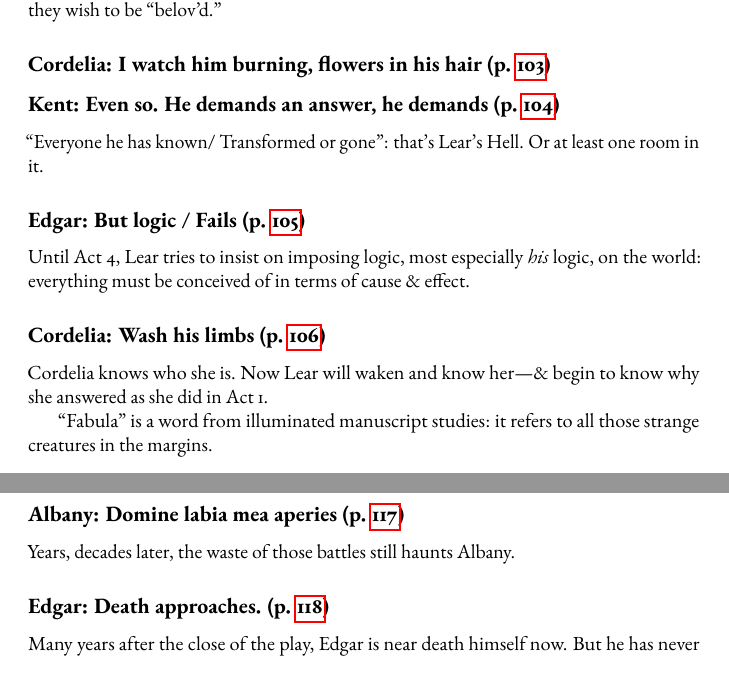
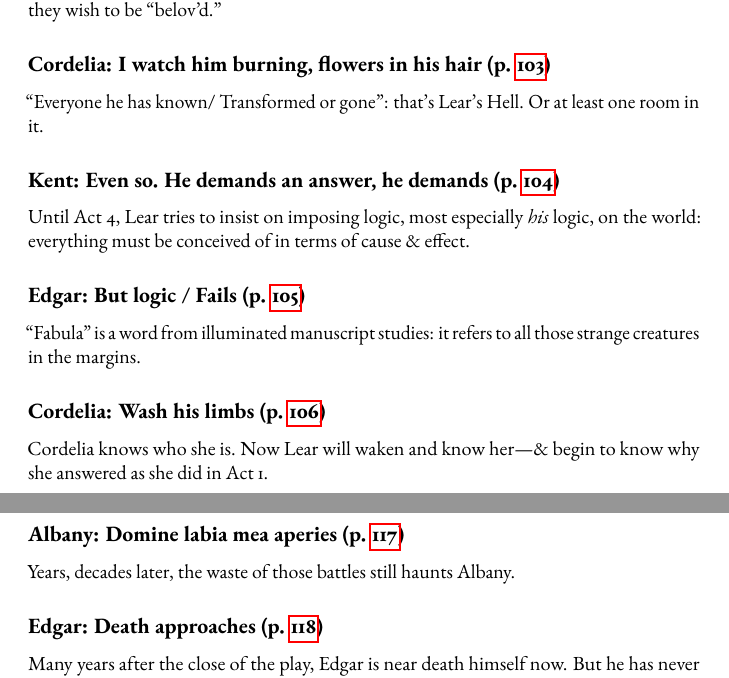
Before and after one commit to corajr/alice_moore_poems, a LaTeX thesis (collected.tex, which reads lear_monologues/notes.tex): two parts of pages 176 and 178 of 183, joined at a grey line, cut so that both start at the same text. Compiled offline with pdfLaTeX; a missing font is replaced by an installed copy or a similar font.

Commit message:
reorder notes

```diff
--- a/lear_monologues/notes.tex
+++ b/lear_monologues/notes.tex
@@ -109,18 +109,17 @@ Of course in the play, Edgar does not know about his father's blinding until the
 Oswald may not be smart, but he's cunning. I have stolen lines from Curran, from the beginning of Act 2, about ``likely wars . . . twixt'' duke \& duke, \& attributed them to Oswald. Oswald talks to himself---not because, like Edmund, he thinks he is the only worthy audience---but rather because he does not trust anybody. And Oswald sees Edmund more clearly than either sister does: Edmund ``worships a goddess'' {[}Nature{]} but loves no one. Of course, in truth, I think neither G nor R loves anyone, either, though, like Edmund, they wish to be ``belov'd.''
 
 \subsection{Cordelia: I watch him burning, flowers in his hair (p. \pageref{ch:lear_bg})}
+``Everyone he has known/ Transformed or gone'': that's Lear's Hell. Or at least one room in it.
 
 \subsection{Kent: Even so. He demands an answer, he demands (p. \pageref{ch:lear_bh})}
-``Everyone he has known/ Transformed or gone'': that's Lear's Hell. Or at least one room in it.
+Until Act 4, Lear tries to insist on imposing logic, most especially \emph{his} logic, on the world: everything must be conceived of in terms of cause \& effect.
 
 \subsection{Edgar: But logic / Fails (p. \pageref{ch:lear_bi})}
-Until Act 4, Lear tries to insist on imposing logic, most especially \emph{his} logic, on the world: everything must be conceived of in terms of cause \& effect.
+``Fabula'' is a word from illuminated manuscript studies: it refers to all those strange creatures in the margins.
 
 \subsection{Cordelia: Wash his limbs (p. \pageref{ch:lear_bj})}
 
 Cordelia knows who she is. Now Lear will waken and know her---\& begin to know why she answered as she did in Act 1.
-
-``Fabula'' is a word from illuminated manuscript studies: it refers to all those strange creatures in the margins.
 
 \subsection{Edmund: There is but one siren, and she sings to me (p. \pageref{ch:lear_bk})}
 Of course Edmund has been fooled by the Siren. He thinks he is like her, even as he is seduced by her. A creature who sheds a scaly skin does not have ``skin . . . soft as down.'' But she is remorseless.
@@ -152,7 +151,7 @@ Edgar is the new Duke of Gloucester, but he feels little pleasure in the title.
 \subsection{Albany: Domine labia mea aperies (p. \pageref{ch:lear_bt})}
 Years, decades later, the waste of those battles still haunts Albany.
 
-\subsection{Edgar: Death approaches. (p. \pageref{ch:lear_bu})}
+\subsection{Edgar: Death approaches (p. \pageref{ch:lear_bu})}
 Many years after the close of the play, Edgar is near death himself now. But he has never stopped wondering just what Lear saw, knew, comprehended, in those last moments before his own death.
 
 \subsection{Lear: No cause. No cause to burn on the wheel of fire (p. \pageref{ch:lear_bv})}
```
Also changed, not shown: lear_monologues/poems/lear_bu.tex (+1 -1 lines).
